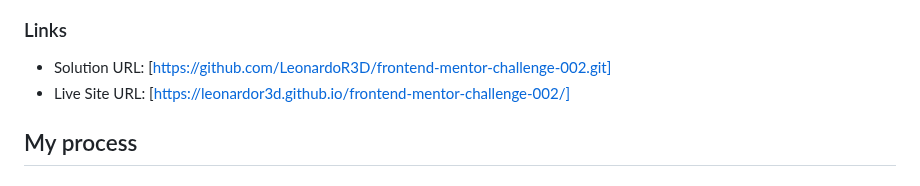
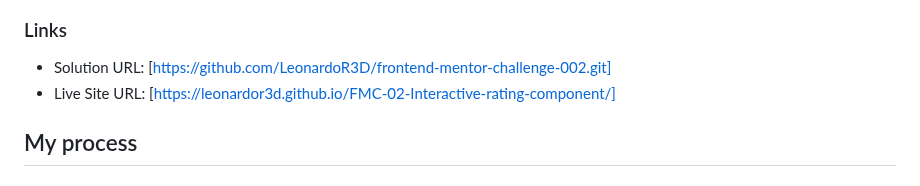
Before and after one commit to LeonardoR3D/02-Interactive-rating-component, a Markdown page: README.md, the part around the change. Drawn GitHub-style.

Commit message:
Rename site URL in README

```diff
--- a/README.md
+++ b/README.md
@@ -33,7 +33,7 @@ Users should be able to:
 ### Links
 
 - Solution URL: [https://github.com/LeonardoR3D/frontend-mentor-challenge-002.git]
-- Live Site URL: [https://leonardor3d.github.io/frontend-mentor-challenge-002/]
+- Live Site URL: [https://leonardor3d.github.io/FMC-02-Interactive-rating-component/]
 
 ## My process
 
```
